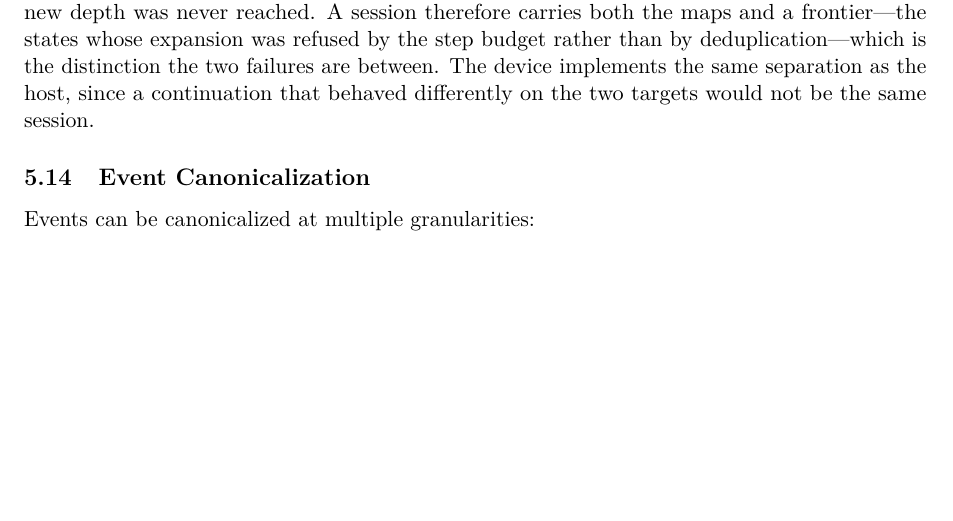
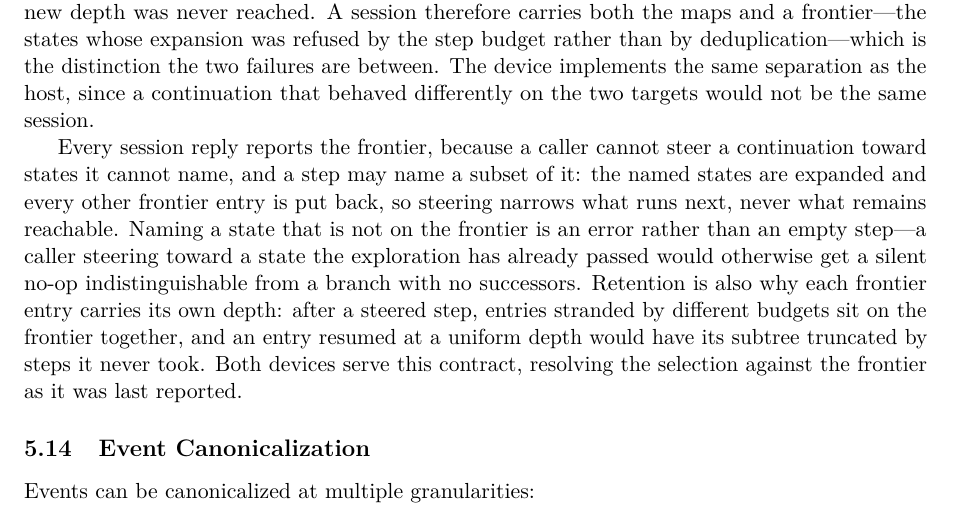
Before and after one commit to WolframInstitute/HypergraphRewritingEngine, a LaTeX paper (paper/main.tex): part of page 20 of 42 before the commit and part of page 20 of 43 after it, cut so that both start at the same text, the shorter picture padded with empty space. Compiled offline with pdfLaTeX.

Commit message:
paper: the sessions section states the steering contract
The section described the frontier's existence and stopped; the contract a
caller actually uses is now stated: every session reply reports the frontier
(a caller cannot steer toward states it cannot name), a step may name a
subset, unselected entries are put back so steering narrows what runs next
and never what remains reachable, a name not on the frontier is an error
rather than a silent no-op, and retention is why each entry carries its own
depth. Both devices serve it. Gate: make -- 42 pages, 0 undefined,
0 overfull/underfull.

```diff
--- a/paper/main.tex
+++ b/paper/main.tex
@@ -1020,6 +1020,17 @@ session therefore carries both the maps and a frontier---the states whose expans
 the step budget rather than by deduplication---which is the distinction the two failures are
 between. The device implements the same separation as the host, since a continuation that behaved
 differently on the two targets would not be the same session.
+
+Every session reply reports the frontier, because a caller cannot steer a continuation toward
+states it cannot name, and a step may name a subset of it: the named states are expanded and every
+other frontier entry is put back, so steering narrows what runs next, never what remains
+reachable. Naming a state that is not on the frontier is an error rather than an empty step---a
+caller steering toward a state the exploration has already passed would otherwise get a silent
+no-op indistinguishable from a branch with no successors. Retention is also why each frontier
+entry carries its own depth: after a steered step, entries stranded by different budgets sit on
+the frontier together, and an entry resumed at a uniform depth would have its subtree truncated by
+steps it never took. Both devices serve this contract, resolving the selection against the
+frontier as it was last reported.
 
 \subsection{Event Canonicalization}
 \label{sec:event-canon}
```
